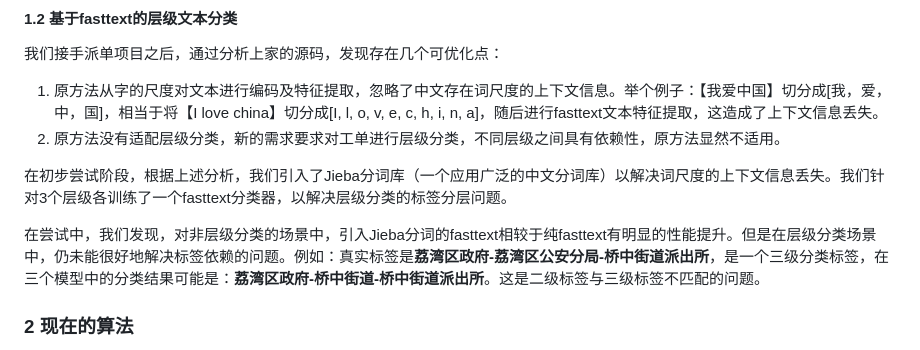
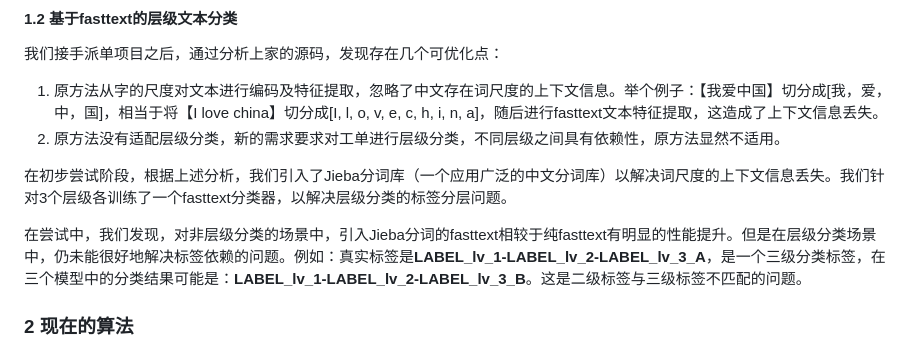
Before and after one commit to CloneNOX/AutomaticDispatch, a Markdown page: README.md, the part around the change. Drawn GitHub-style.

Commit message:
数据脱敏

```diff
--- a/README.md
+++ b/README.md
@@ -20,7 +20,7 @@ Fasttext的思想是：将工单文本切分成单个字的序列，例如：【
 
 在初步尝试阶段，根据上述分析，我们引入了Jieba分词库（一个应用广泛的中文分词库）以解决词尺度的上下文信息丢失。我们针对3个层级各训练了一个fasttext分类器，以解决层级分类的标签分层问题。
 
-在尝试中，我们发现，对非层级分类的场景中，引入Jieba分词的fasttext相较于纯fasttext有明显的性能提升。但是在层级分类场景中，仍未能很好地解决标签依赖的问题。例如：真实标签是**荔湾区政府-荔湾区公安分局-桥中街道派出所**，是一个三级分类标签，在三个模型中的分类结果可能是：**荔湾区政府-桥中街道-桥中街道派出所**。这是二级标签与三级标签不匹配的问题。
+在尝试中，我们发现，对非层级分类的场景中，引入Jieba分词的fasttext相较于纯fasttext有明显的性能提升。但是在层级分类场景中，仍未能很好地解决标签依赖的问题。例如：真实标签是**LABEL_lv_1-LABEL_lv_2-LABEL_lv_3_A**，是一个三级分类标签，在三个模型中的分类结果可能是：**LABEL_lv_1-LABEL_lv_2-LABEL_lv_3_B**。这是二级标签与三级标签不匹配的问题。
 
 ### 2	现在的算法
 
```
